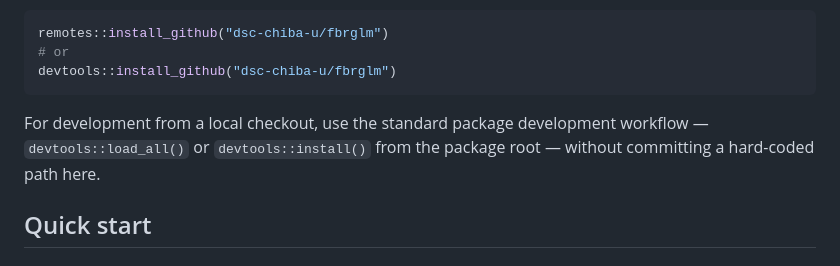
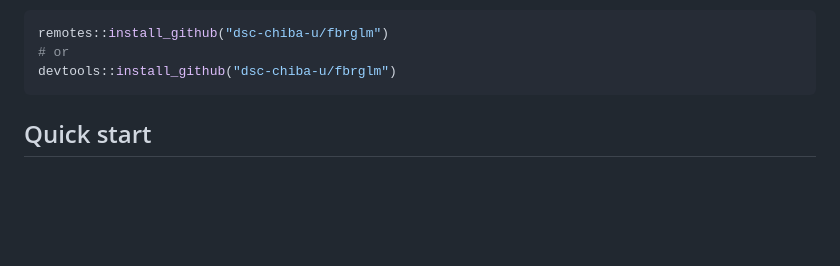
Before and after one commit to dsc-chiba-u/fbrglm, a Markdown page: README.md, the part around the change. Drawn GitHub-style; blank space fills up the shorter version.

Commit message:
Simplify public installation instructions
Co-Authored-By: Claude Opus 4.7 <noreply@anthropic.com>

````diff
--- a/README.md
+++ b/README.md
@@ -51,10 +51,6 @@ remotes::install_github("dsc-chiba-u/fbrglm")
 # or
 devtools::install_github("dsc-chiba-u/fbrglm")
 ```
-
-For development from a local checkout, use the standard package
-development workflow — `devtools::load_all()` or `devtools::install()`
-from the package root — without committing a hard-coded path here.
 
 ## Quick start
 
````
